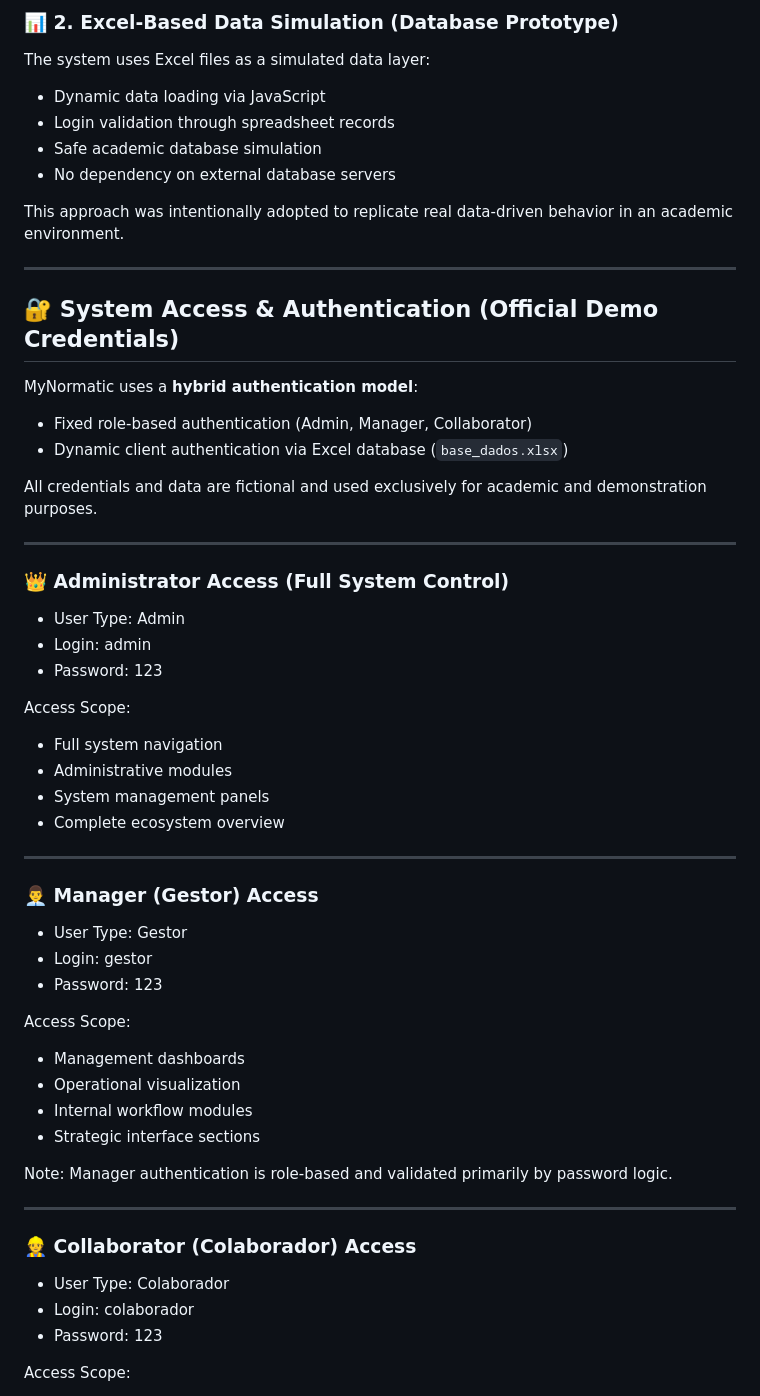
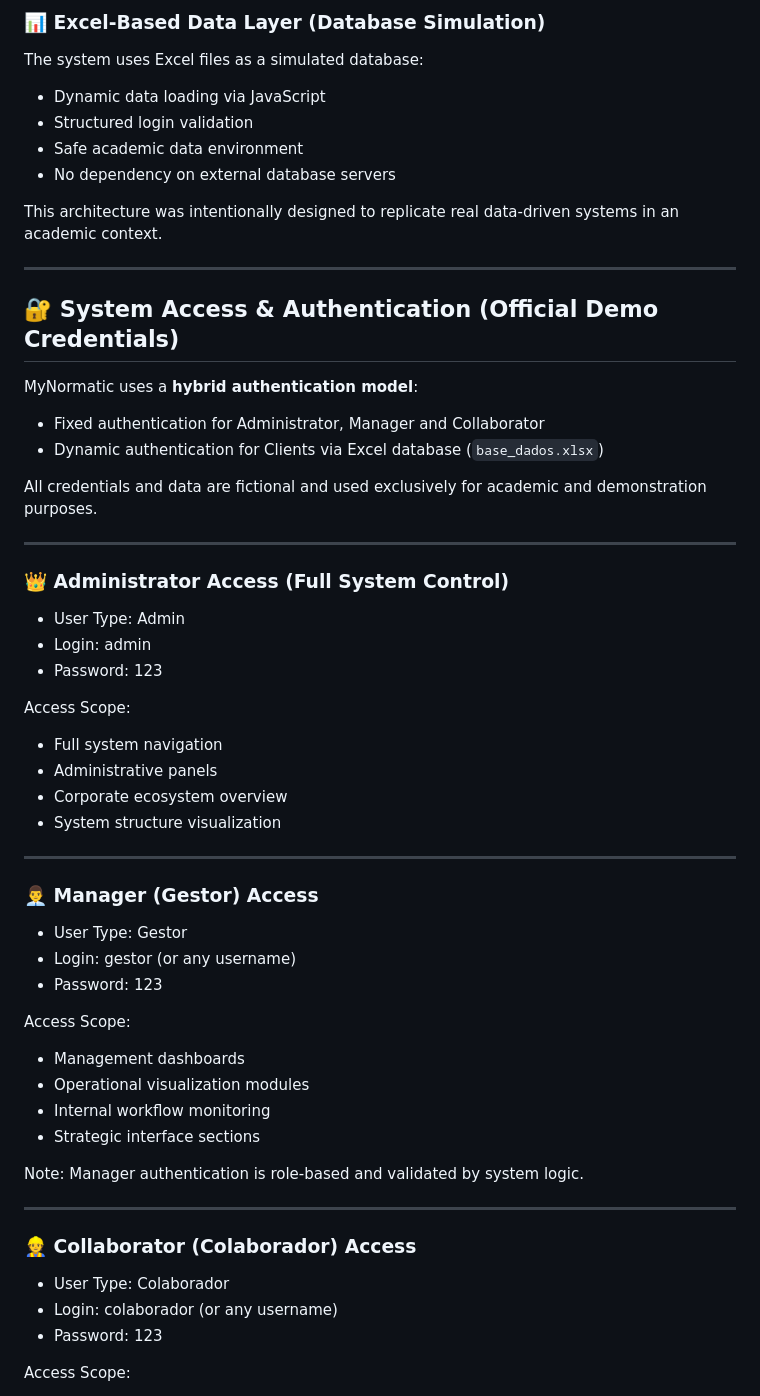
Before and after one commit to robson-stica/mynormatic-system, a Markdown page: README.md, the part around one of its changes. Drawn GitHub-style.

```diff
--- a/README.md
+++ b/README.md
@@ -45,20 +69,20 @@ Each role interacts with different sections of the platform, reflecting a real o
 
-### 📊 2. Excel-Based Data Simulation (Database Prototype)
-The system uses Excel files as a simulated data layer:
+### 📊 Excel-Based Data Layer (Database Simulation)
+The system uses Excel files as a simulated database:
 - Dynamic data loading via JavaScript
-- Login validation through spreadsheet records
-- Safe academic database simulation
+- Structured login validation
+- Safe academic data environment
 - No dependency on external database servers
 
-This approach was intentionally adopted to replicate real data-driven behavior in an academic environment.
+This architecture was intentionally designed to replicate real data-driven systems in an academic context.
 
 ---
 
 ## 🔐 System Access & Authentication (Official Demo Credentials)
 
 MyNormatic uses a **hybrid authentication model**:
-- Fixed role-based authentication (Admin, Manager, Collaborator)
-- Dynamic client authentication via Excel database (`base_dados.xlsx`)
+- Fixed authentication for Administrator, Manager and Collaborator
+- Dynamic authentication for Clients via Excel database (`base_dados.xlsx`)
 
 All credentials and data are fictional and used exclusively for academic and demonstration purposes.
 
@@ -71,30 +95,30 @@ All credentials and data are fictional and used exclusively for academic and dem
 
 Access Scope:
 - Full system navigation
-- Administrative modules
-- System management panels
-- Complete ecosystem overview
+- Administrative panels
+- Corporate ecosystem overview
+- System structure visualization
 
 ---
 
 ### 👨‍💼 Manager (Gestor) Access
 - User Type: Gestor
-- Login: gestor
+- Login: gestor (or any username)
 - Password: 123
 
 Access Scope:
 - Management dashboards
-- Operational visualization
-- Internal workflow modules
+- Operational visualization modules
+- Internal workflow monitoring
 - Strategic interface sections
 
-Note: Manager authentication is role-based and validated primarily by password logic.
+Note: Manager authentication is role-based and validated by system logic.
 
 ---
 
 ### 👷 Collaborator (Colaborador) Access
 - User Type: Colaborador
-- Login: colaborador
+- Login: colaborador (or any username)
 - Password: 123
 
 Access Scope:
```
Also changed, not shown: other parts of README.md (+49 -25 lines).
